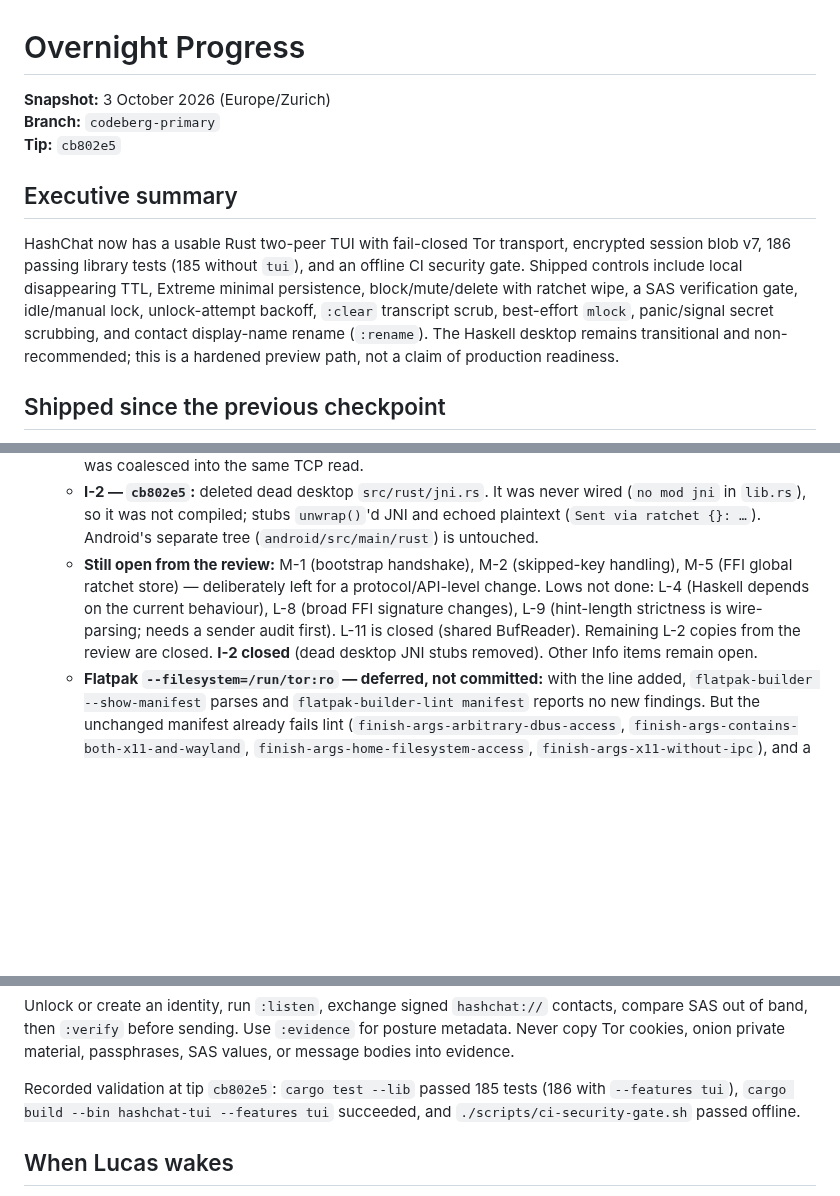
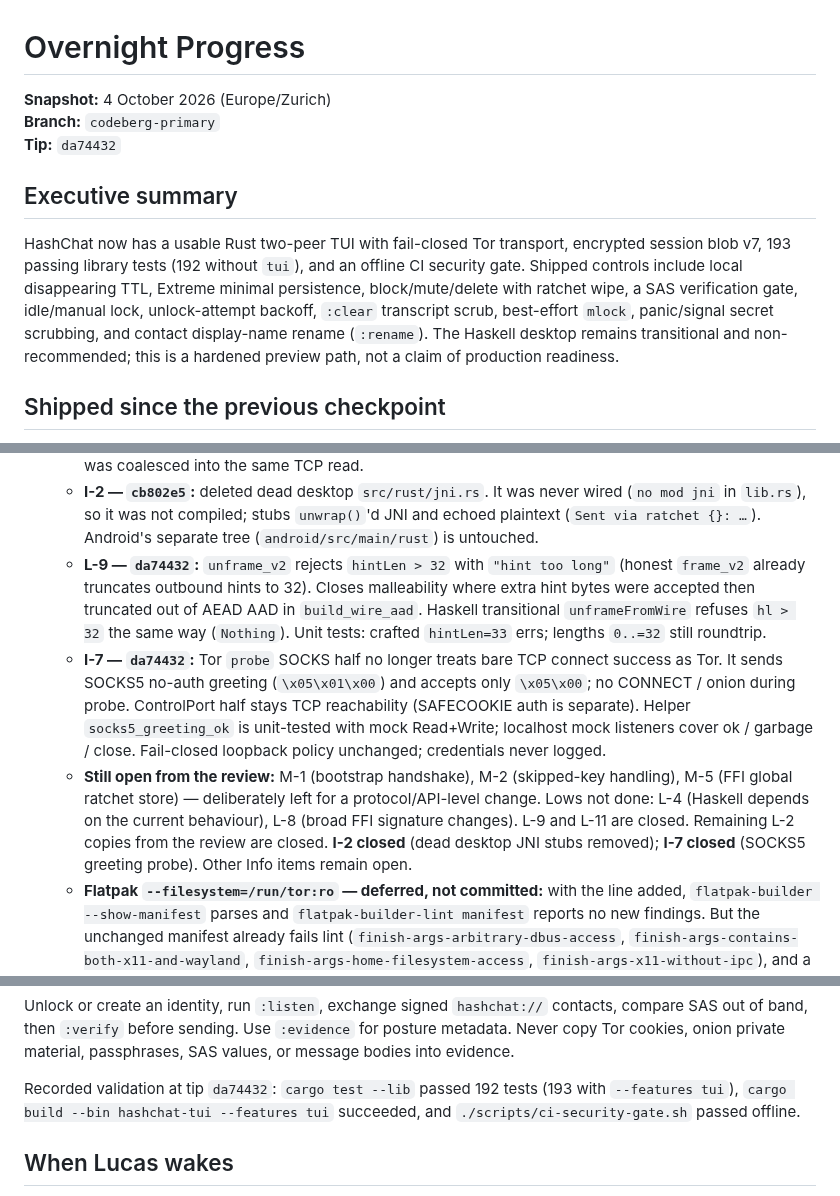
Before and after one commit to ichbinlucasv/HashChat, a Markdown page: docs/OVERNIGHT_PROGRESS.md, 3 parts joined by grey strips. GitHub-like rendering; blank space fills up the shorter version.

Commit message:
docs(overnight): record L-9 + I-7; update tip and tests

```diff
--- a/docs/OVERNIGHT_PROGRESS.md
+++ b/docs/OVERNIGHT_PROGRESS.md
@@ -1,12 +1,12 @@
 # Overnight Progress
 
-**Snapshot:** 3 October 2026 (Europe/Zurich)
+**Snapshot:** 4 October 2026 (Europe/Zurich)
 **Branch:** `codeberg-primary`
-**Tip:** `cb802e5`
+**Tip:** `da74432`
 
 ## Executive summary
 
-HashChat now has a usable Rust two-peer TUI with fail-closed Tor transport, encrypted session blob v7, 186 passing library tests (185 without `tui`), and an offline CI security gate. Shipped controls include local disappearing TTL, Extreme minimal persistence, block/mute/delete with ratchet wipe, a SAS verification gate, idle/manual lock, unlock-attempt backoff, `:clear` transcript scrub, best-effort `mlock`, panic/signal secret scrubbing, and contact display-name rename (`:rename`). The Haskell desktop remains transitional and non-recommended; this is a hardened preview path, not a claim of production readiness.
+HashChat now has a usable Rust two-peer TUI with fail-closed Tor transport, encrypted session blob v7, 193 passing library tests (192 without `tui`), and an offline CI security gate. Shipped controls include local disappearing TTL, Extreme minimal persistence, block/mute/delete with ratchet wipe, a SAS verification gate, idle/manual lock, unlock-attempt backoff, `:clear` transcript scrub, best-effort `mlock`, panic/signal secret scrubbing, and contact display-name rename (`:rename`). The Haskell desktop remains transitional and non-recommended; this is a hardened preview path, not a claim of production readiness.
 
 ## Shipped since the previous checkpoint
 
@@ -27,7 +27,9 @@ HashChat now has a usable Rust two-peer TUI with fail-closed Tor transport, encr
   - **L-2 (remaining copies) — `53d1c5a`:** `DoubleRatchet::to_bytes` returns `Zeroizing<Vec<u8>>` so speculative-receive snapshots scrub on drop; `decrypt_with_key` zeroizes the in-place open buffer after copying plaintext; TUI wraps ratchet-byte and onion-key clones in `Zeroizing`, scrubs the draft via `clear_input_secure`, and uses `take_zeroizing_vec` at store call sites. No wire/blob format change. Android duplicate tree untouched.
   - **L-11 (shared BufReader) — `98baebc`:** ControlPort I/O keeps one `BufReader` for the connection lifetime (`ControlConn`); authenticate + `ADD_ONION` no longer create a fresh reader via `TcpStream::try_clone` per command (which could drop buffered reply bytes). Line/count bounds and `ED25519-V3:` key validation from H-2 remain. Regression: two sequential commands succeed when the follow-up reply was coalesced into the same TCP read.
   - **I-2 — `cb802e5`:** deleted dead desktop `src/rust/jni.rs`. It was never wired (`no mod jni` in `lib.rs`), so it was not compiled; stubs `unwrap()`'d JNI and echoed plaintext (`Sent via ratchet {}: …`). Android's separate tree (`android/src/main/rust`) is untouched.
-  - **Still open from the review:** M-1 (bootstrap handshake), M-2 (skipped-key handling), M-5 (FFI global ratchet store) — deliberately left for a protocol/API-level change. Lows not done: L-4 (Haskell depends on the current behaviour), L-8 (broad FFI signature changes), L-9 (hint-length strictness is wire-parsing; needs a sender audit first). L-11 is closed (shared BufReader). Remaining L-2 copies from the review are closed. **I-2 closed** (dead desktop JNI stubs removed). Other Info items remain open.
+  - **L-9 — `da74432`:** `unframe_v2` rejects `hintLen > 32` with `"hint too long"` (honest `frame_v2` already truncates outbound hints to 32). Closes malleability where extra hint bytes were accepted then truncated out of AEAD AAD in `build_wire_aad`. Haskell transitional `unframeFromWire` refuses `hl > 32` the same way (`Nothing`). Unit tests: crafted `hintLen=33` errs; lengths `0..=32` still roundtrip.
+  - **I-7 — `da74432`:** Tor `probe` SOCKS half no longer treats bare TCP connect success as Tor. It sends SOCKS5 no-auth greeting (`\x05\x01\x00`) and accepts only `\x05\x00`; no CONNECT / onion during probe. ControlPort half stays TCP reachability (SAFECOOKIE auth is separate). Helper `socks5_greeting_ok` is unit-tested with mock Read+Write; localhost mock listeners cover ok / garbage / close. Fail-closed loopback policy unchanged; credentials never logged.
+  - **Still open from the review:** M-1 (bootstrap handshake), M-2 (skipped-key handling), M-5 (FFI global ratchet store) — deliberately left for a protocol/API-level change. Lows not done: L-4 (Haskell depends on the current behaviour), L-8 (broad FFI signature changes). L-9 and L-11 are closed. Remaining L-2 copies from the review are closed. **I-2 closed** (dead desktop JNI stubs removed); **I-7 closed** (SOCKS5 greeting probe). Other Info items remain open.
   - **Flatpak `--filesystem=/run/tor:ro` — deferred, not committed:** with the line added, `flatpak-builder --show-manifest` parses and `flatpak-builder-lint manifest` reports no new findings. But the unchanged manifest already fails lint (`finish-args-arbitrary-dbus-access`, `finish-args-contains-both-x11-and-wayland`, `finish-args-home-filesystem-access`, `finish-args-x11-without-ipc`), and a real build needs the Nix-built prebuilts, so the "checks still pass" condition could not be met. Do not add `/var/lib/tor`.
 - **State file hygiene — `779e468`:** new `private_fs` module for `hashchat_data/`. The data dir must be a non-symlink directory owned by the current user; group/other bits are cleared to 0700 (existing 0755 dirs upgrade in place). `state.enc` / `machine.key` are opened `O_NOFOLLOW` and **refused** if they are symlinks, non-regular, foreign-owned, group/other-accessible, or over a 256 MiB cap. Writes are temp file (0600) + `fsync` + `rename`, so a crash cannot leave a truncated blob and a loose-mode file is replaced rather than rewritten in place. TUI runs `check_state_storage` before the KDF; a refusal shows a fixed, path-free reason and does not count toward unlock backoff. A malformed `machine.key` (insecure-dev only) is refused instead of regenerated. Residual: only the final dir component is checked (parent symlinks such as `/home -> /var/home` stay allowed); a symlinked `hashchat_data` is refused. **No blob or wire format change.**
 - **Max plaintext send size — `a1ef213`:** TUI refuses UTF-8 plaintext > **`MAX_PLAINTEXT_SEND_BYTES` (8 KiB)** via `check_plaintext_send_size` **before** ratchet encrypt; clear status, no body echo. Sized so AES-GCM + wire-v2 framing stays under `MAX_HS_INBOUND_FRAME` (16 KiB) (`MAX_FRAMED_SEND_BYTES` compile-time assert). Unit tests in `wire.rs`; `:help` one-liner. **Local UX / memory gate — not a wire-protocol version bump.**
@@ -77,7 +79,7 @@ cargo build --release --locked --bin hashchat-tui --features tui
 
 Unlock or create an identity, run `:listen`, exchange signed `hashchat://` contacts, compare SAS out of band, then `:verify` before sending. Use `:evidence` for posture metadata. Never copy Tor cookies, onion private material, passphrases, SAS values, or message bodies into evidence.
 
-Recorded validation at tip `cb802e5`: `cargo test --lib` passed 185 tests (186 with `--features tui`), `cargo build --bin hashchat-tui --features tui` succeeded, and `./scripts/ci-security-gate.sh` passed offline.
+Recorded validation at tip `da74432`: `cargo test --lib` passed 192 tests (193 with `--features tui`), `cargo build --bin hashchat-tui --features tui` succeeded, and `./scripts/ci-security-gate.sh` passed offline.
 
 ## When Lucas wakes
 
```
